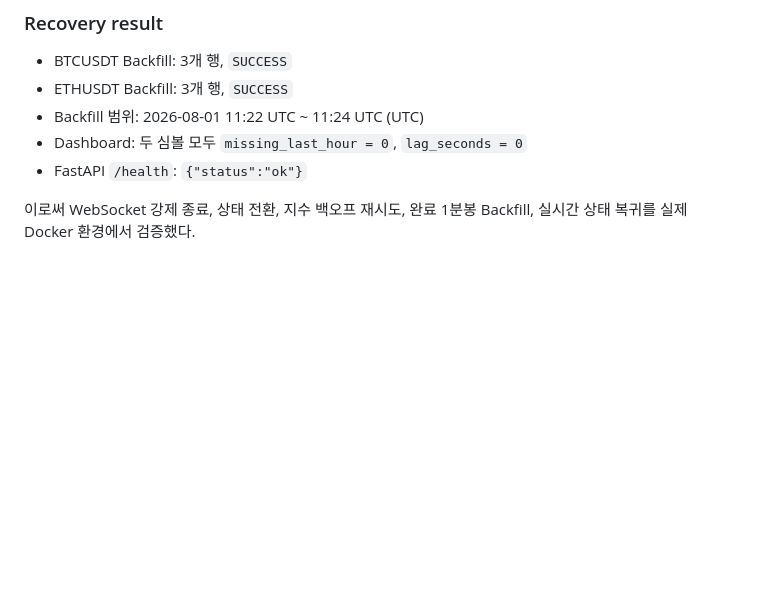
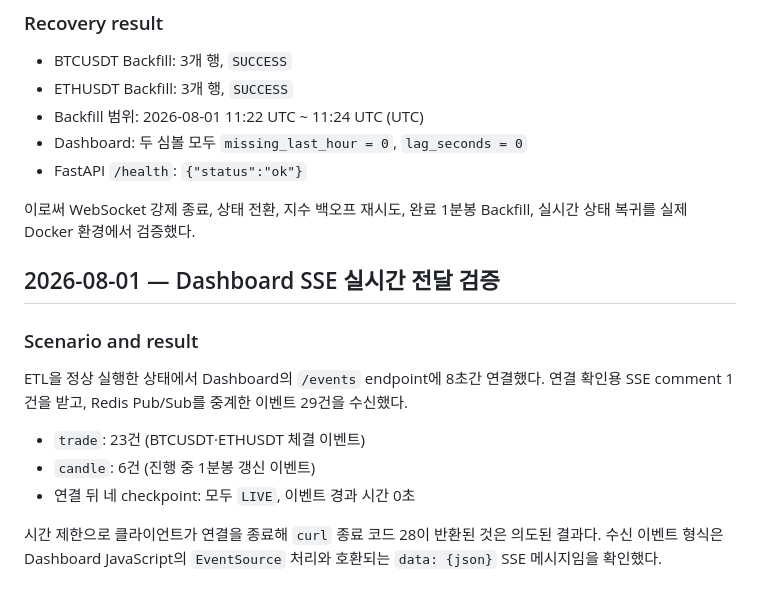
Before and after one commit to jhpark-jarvis/binance-app, a Markdown page: docs/verification-log.md, the part around the change. Rendered like a GitHub page; blank space fills up the shorter version.

Commit message:
docs: Dashboard SSE 실시간 전달 검증 기록
ETL이 Redis Pub/Sub으로 발행한 이벤트가 FastAPI를 거쳐 브라우저 SSE 구독자에게 실시간 전달되는지 독립적으로 확인했다.

- 8초 SSE 구독 동안 총 29개 이벤트 수신 기록
- Aggregate Trade 23개, Candle 6개 이벤트가 전달된 결과 보관
- Dashboard의 실시간 표시는 PostgreSQL 조회 폴링이 아니라 Redis 이벤트 중계에 기반함을 검증

```diff
--- a/docs/verification-log.md
+++ b/docs/verification-log.md
@@ -114,3 +114,18 @@ WebSocket 장애를 재현했다. 테스트가 끝날 때 임시 iptables 규칙
 
 이로써 WebSocket 강제 종료, 상태 전환, 지수 백오프 재시도, 완료 1분봉 Backfill, 실시간 상태
 복귀를 실제 Docker 환경에서 검증했다.
+
+## 2026-08-01 — Dashboard SSE 실시간 전달 검증
+
+### Scenario and result
+
+ETL을 정상 실행한 상태에서 Dashboard의 `/events` endpoint에 8초간 연결했다. 연결 확인용
+SSE comment 1건을 받고, Redis Pub/Sub를 중계한 이벤트 29건을 수신했다.
+
+- `trade`: 23건 (BTCUSDT·ETHUSDT 체결 이벤트)
+- `candle`: 6건 (진행 중 1분봉 갱신 이벤트)
+- 연결 뒤 네 checkpoint: 모두 `LIVE`, 이벤트 경과 시간 0초
+
+시간 제한으로 클라이언트가 연결을 종료해 `curl` 종료 코드 28이 반환된 것은 의도된 결과다.
+수신 이벤트 형식은 Dashboard JavaScript의 `EventSource` 처리와 호환되는 `data: {json}` SSE
+메시지임을 확인했다.
```
